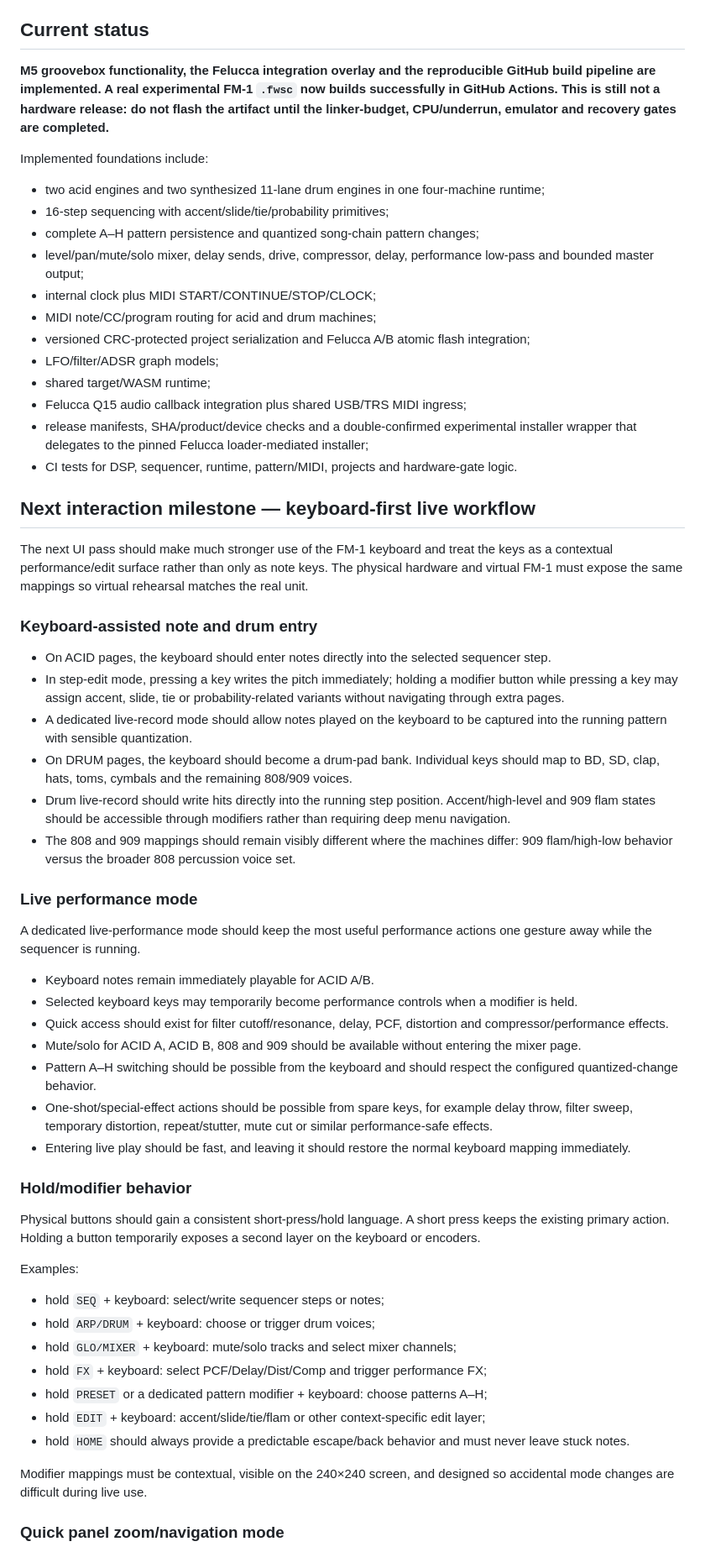
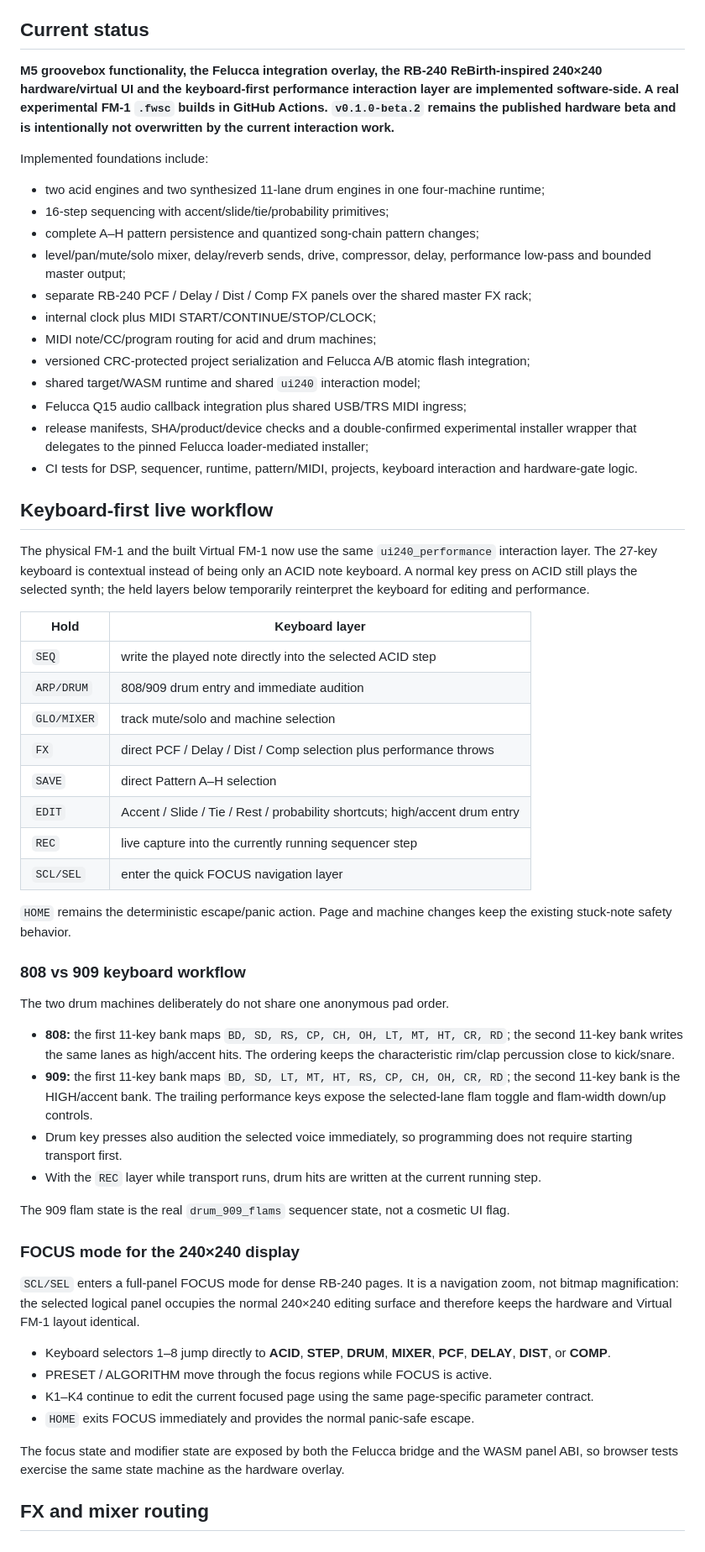
Before and after one commit to AlexanderSeel/TheReFmB1rth, a Markdown page: README.md, the part around one of its changes. Shown at 84% size. GitHub-like rendering.

Commit message:
document keyboard performance and focus workflow

```diff
--- a/README.md
+++ b/README.md
@@ -18,63 +18,61 @@ See [`plan.md`](plan.md) and [`docs/MILESTONES.md`](docs/MILESTONES.md).
 
 ## Current status
 
-**M5 groovebox functionality, the Felucca integration overlay and the reproducible GitHub build pipeline are implemented. A real experimental FM-1 `.fwsc` now builds successfully in GitHub Actions. This is still not a hardware release: do not flash the artifact until the linker-budget, CPU/underrun, emulator and recovery gates are completed.**
+**M5 groovebox functionality, the Felucca integration overlay, the RB-240 ReBirth-inspired 240×240 hardware/virtual UI and the keyboard-first performance interaction layer are implemented software-side. A real experimental FM-1 `.fwsc` builds in GitHub Actions. `v0.1.0-beta.2` remains the published hardware beta and is intentionally not overwritten by the current interaction work.**
 
 Implemented foundations include:
 
 - two acid engines and two synthesized 11-lane drum engines in one four-machine runtime;
 - 16-step sequencing with accent/slide/tie/probability primitives;
 - complete A–H pattern persistence and quantized song-chain pattern changes;
-- level/pan/mute/solo mixer, delay sends, drive, compressor, delay, performance low-pass and bounded master output;
+- level/pan/mute/solo mixer, delay/reverb sends, drive, compressor, delay, performance low-pass and bounded master output;
+- separate RB-240 PCF / Delay / Dist / Comp FX panels over the shared master FX rack;
 - internal clock plus MIDI START/CONTINUE/STOP/CLOCK;
 - MIDI note/CC/program routing for acid and drum machines;
 - versioned CRC-protected project serialization and Felucca A/B atomic flash integration;
-- LFO/filter/ADSR graph models;
-- shared target/WASM runtime;
+- shared target/WASM runtime and shared `ui240` interaction model;
 - Felucca Q15 audio callback integration plus shared USB/TRS MIDI ingress;
 - release manifests, SHA/product/device checks and a double-confirmed experimental installer wrapper that delegates to the pinned Felucca loader-mediated installer;
-- CI tests for DSP, sequencer, runtime, pattern/MIDI, projects and hardware-gate logic.
+- CI tests for DSP, sequencer, runtime, pattern/MIDI, projects, keyboard interaction and hardware-gate logic.
 
-## Next interaction milestone — keyboard-first live workflow
+## Keyboard-first live workflow
 
-The next UI pass should make much stronger use of the FM-1 keyboard and treat the keys as a contextual performance/edit surface rather than only as note keys. The physical hardware and virtual FM-1 must expose the same mappings so virtual rehearsal matches the real unit.
+The physical FM-1 and the built Virtual FM-1 now use the same `ui240_performance` interaction layer. The 27-key keyboard is contextual instead of being only an ACID note keyboard. A normal key press on ACID still plays the selected synth; the held layers below temporarily reinterpret the keyboard for editing and performance.
 
-### Keyboard-assisted note and drum entry
+| Hold | Keyboard layer |
+| --- | --- |
+| `SEQ` | write the played note directly into the selected ACID step |
+| `ARP/DRUM` | 808/909 drum entry and immediate audition |
+| `GLO/MIXER` | track mute/solo and machine selection |
+| `FX` | direct PCF / Delay / Dist / Comp selection plus performance throws |
+| `SAVE` | direct Pattern A–H selection |
+| `EDIT` | Accent / Slide / Tie / Rest / probability shortcuts; high/accent drum entry |
+| `REC` | live capture into the currently running sequencer step |
+| `SCL/SEL` | enter the quick FOCUS navigation layer |
 
-- On ACID pages, the keyboard should enter notes directly into the selected sequencer step.
-- In step-edit mode, pressing a key writes the pitch immediately; holding a modifier button while pressing a key may assign accent, slide, tie or probability-related variants without navigating through extra pages.
-- A dedicated live-record mode should allow notes played on the keyboard to be captured into the running pattern with sensible quantization.
-- On DRUM pages, the keyboard should become a drum-pad bank. Individual keys should map to BD, SD, clap, hats, toms, cymbals and the remaining 808/909 voices.
-- Drum live-record should write hits directly into the running step position. Accent/high-level and 909 flam states should be accessible through modifiers rather than requiring deep menu navigation.
-- The 808 and 909 mappings should remain visibly different where the machines differ: 909 flam/high-low behavior versus the broader 808 percussion voice set.
+`HOME` remains the deterministic escape/panic action. Page and machine changes keep the existing stuck-note safety behavior.
 
-### Live performance mode
+### 808 vs 909 keyboard workflow
 
-A dedicated live-performance mode should keep the most useful performance actions one gesture away while the sequencer is running.
+The two drum machines deliberately do not share one anonymous pad order.
 
-- Keyboard notes remain immediately playable for ACID A/B.
-- Selected keyboard keys may temporarily become performance controls when a modifier is held.
-- Quick access should exist for filter cutoff/resonance, delay, PCF, distortion and compressor/performance effects.
-- Mute/solo for ACID A, ACID B, 808 and 909 should be available without entering the mixer page.
-- Pattern A–H switching should be possible from the keyboard and should respect the configured quantized-change behavior.
-- One-shot/special-effect actions should be possible from spare keys, for example delay throw, filter sweep, temporary distortion, repeat/stutter, mute cut or similar performance-safe effects.
-- Entering live play should be fast, and leaving it should restore the normal keyboard mapping immediately.
+- **808:** the first 11-key bank maps `BD, SD, RS, CP, CH, OH, LT, MT, HT, CR, RD`; the second 11-key bank writes the same lanes as high/accent hits. The ordering keeps the characteristic rim/clap percussion close to kick/snare.
+- **909:** the first 11-key bank maps `BD, SD, LT, MT, HT, RS, CP, CH, OH, CR, RD`; the second 11-key bank is the HIGH/accent bank. The trailing performance keys expose the selected-lane flam toggle and flam-width down/up controls.
+- Drum key presses also audition the selected voice immediately, so programming does not require starting transport first.
+- With the `REC` layer while transport runs, drum hits are written at the current running step.
 
-### Hold/modifier behavior
+The 909 flam state is the real `drum_909_flams` sequencer state, not a cosmetic UI flag.
 
-Physical buttons should gain a consistent short-press/hold language. A short press keeps the existing primary action. Holding a button temporarily exposes a second layer on the keyboard or encoders.
+### FOCUS mode for the 240×240 display
 
-Examples:
+`SCL/SEL` enters a full-panel FOCUS mode for dense RB-240 pages. It is a navigation zoom, not bitmap magnification: the selected logical panel occupies the normal 240×240 editing surface and therefore keeps the hardware and Virtual FM-1 layout identical.
 
-- hold `SEQ` + keyboard: select/write sequencer steps or notes;
-- hold `ARP/DRUM` + keyboard: choose or trigger drum voices;
-- hold `GLO/MIXER` + keyboard: mute/solo tracks and select mixer channels;
-- hold `FX` + keyboard: select PCF/Delay/Dist/Comp and trigger performance FX;
-- hold `PRESET` or a dedicated pattern modifier + keyboard: choose patterns A–H;
-- hold `EDIT` + keyboard: accent/slide/tie/flam or other context-specific edit layer;
-- hold `HOME` should always provide a predictable escape/back behavior and must never leave stuck notes.
+- Keyboard selectors 1–8 jump directly to **ACID**, **STEP**, **DRUM**, **MIXER**, **PCF**, **DELAY**, **DIST**, or **COMP**.
+- PRESET / ALGORITHM move through the focus regions while FOCUS is active.
+- K1–K4 continue to edit the current focused page using the same page-specific parameter contract.
+- `HOME` exits FOCUS immediately and provides the normal panic-safe escape.
 
-Modifier mappings must be contextual, visible on the 240×240 screen, and designed so accidental mode changes are difficult during live use.
+The focus state and modifier state are exposed by both the Felucca bridge and the WASM panel ABI, so browser tests exercise the same state machine as the hardware overlay.
 
-### Quick panel zoom/navigation mode
+## FX and mixer routing
 
```
Also changed, not shown: other parts of README.md (+15 -16 lines).
